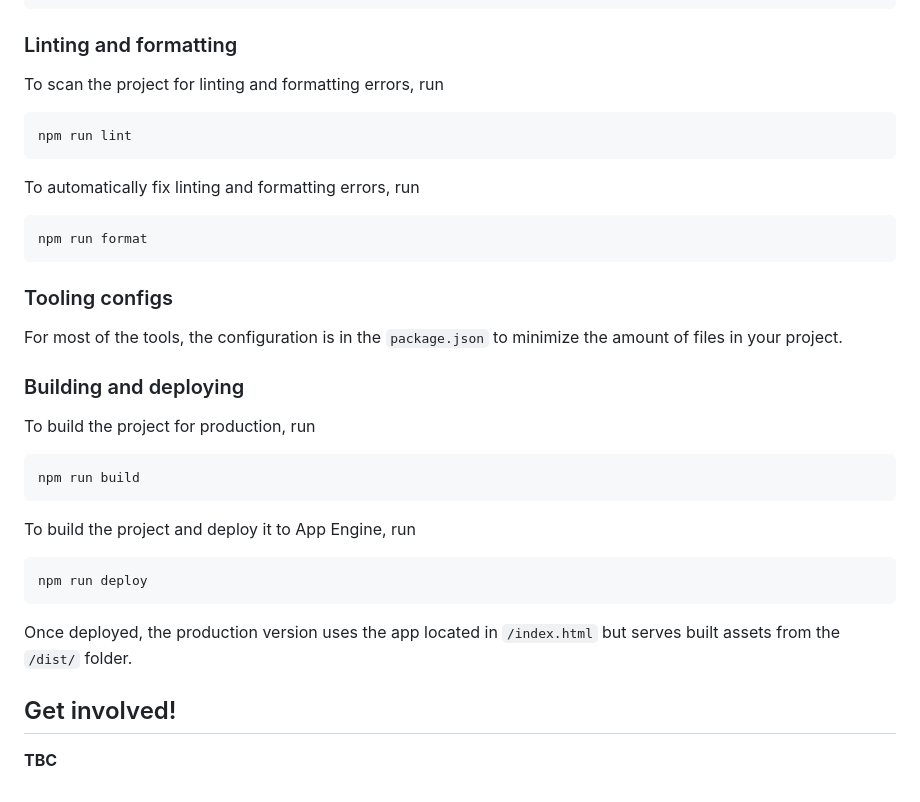
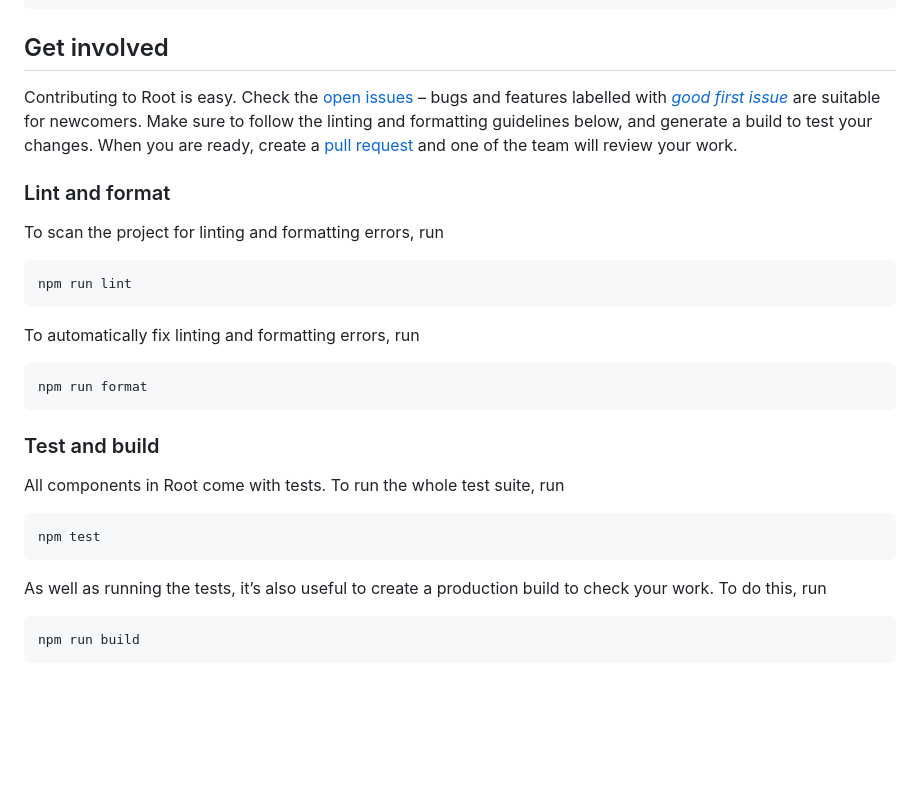
Before and after one commit to potatolondon/root, a Markdown page: README.md, the part around the change printed below. GitHub-like rendering; blank space fills up the shorter version.

````diff
--- a/README.md
+++ b/README.md
@@ -93,7 +96,11 @@ The example below demonstrates a simple setup where the output of the oscillator
 </root-connect>
 ```
 
-### Linting and formatting
+## Get involved
+
+Contributing to Root is easy. Check the [open issues](https://github.com/potatolondon/root/issues) – bugs and features labelled with *[good first issue](https://github.com/potatolondon/root/labels/good%20first%20issue)* are suitable for newcomers. Make sure to follow the linting and formatting guidelines below, and generate a build to test your changes. When you are ready, create a [pull request](https://github.com/potatolondon/root/compare) and one of the team will review your work.
+
+### Lint and format
 
 To scan the project for linting and formatting errors, run
 
@@ -107,26 +114,16 @@ To automatically fix linting and formatting errors, run
 npm run format
 ```
 
-### Tooling configs
+### Test and build
 
-For most of the tools, the configuration is in the `package.json` to minimize the amount of files in your project.
+All components in Root come with tests. To run the whole test suite, run
 
-### Building and deploying
+```bash
+npm test
+```
 
-To build the project for production, run
+As well as running the tests, it’s also useful to create a production build to check your work. To do this, run
 
 ```bash
 npm run build
 ```
-
-To build the project and deploy it to App Engine, run
-
-```bash
-npm run deploy
-```
-
-Once deployed, the production version uses the app located in `/index.html` but serves built assets from the `/dist/` folder.
-
-## Get involved!
-
-__TBC__
````
Also changed, not shown: other parts of README.md (+25 -22 lines).
